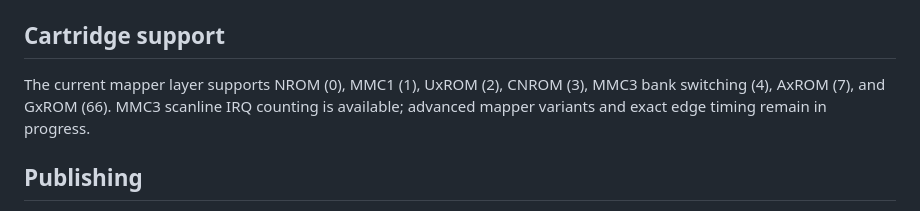
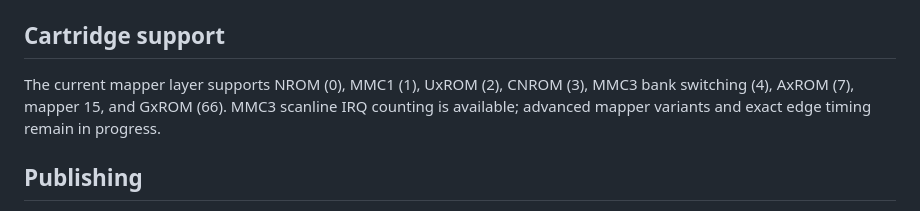
Before and after one commit to xrdavies/lib-jsnes, a Markdown page: README.md, the part around the change. Rendered like a GitHub page.

Commit message:
docs: list mapper 15 support

```diff
--- a/README.md
+++ b/README.md
@@ -44,7 +44,7 @@ Audio register changes and status reads therefore take effect within a host
 
 ## Cartridge support
 
-The current mapper layer supports NROM (0), MMC1 (1), UxROM (2), CNROM (3), MMC3 bank switching (4), AxROM (7), and GxROM (66). MMC3 scanline IRQ counting is available; advanced mapper variants and exact edge timing remain in progress.
+The current mapper layer supports NROM (0), MMC1 (1), UxROM (2), CNROM (3), MMC3 bank switching (4), AxROM (7), mapper 15, and GxROM (66). MMC3 scanline IRQ counting is available; advanced mapper variants and exact edge timing remain in progress.
 
 ## Publishing
 
```
